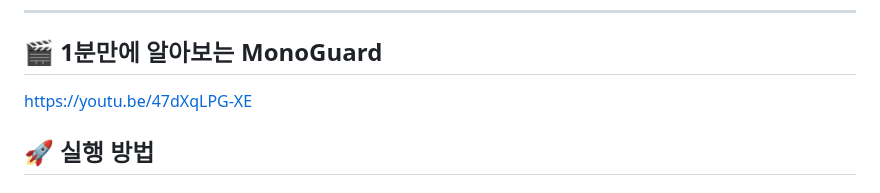
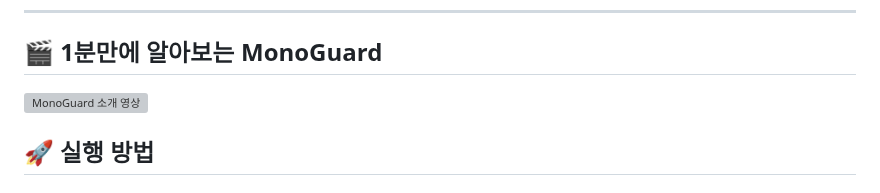
Before and after one commit to KT-AIVLE6th-BigProject-Team3/monoguard, a Markdown page: README.md, the part around the change. Drawn GitHub-style; grey boxes are pictures that could not be loaded.

```diff
--- a/README.md
+++ b/README.md
@@ -87,8 +87,7 @@ B2B 반도체 공정 제조사 (예: 삼성전자, SK 하이닉스, 현대자동
 
 ---
 ## 🎬 1분만에 알아보는 MonoGuard
-https://youtu.be/47dXqLPG-XE
-
+![MonoGuard 소개 영상](https://youtu.be/47dXqLPG-XE)
 
 ## 🚀 실행 방법
 ### 1️⃣ 프로젝트 클론
```
